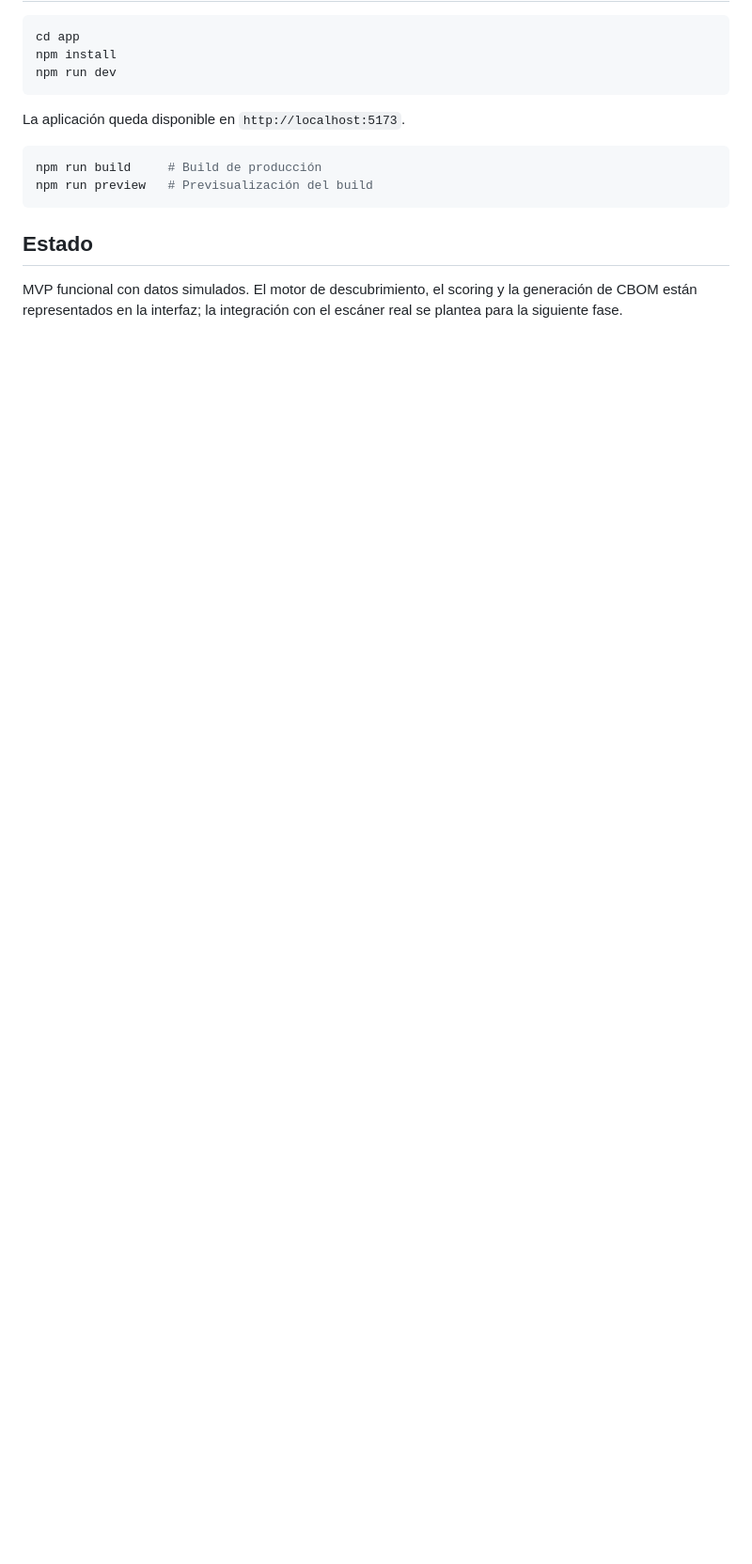
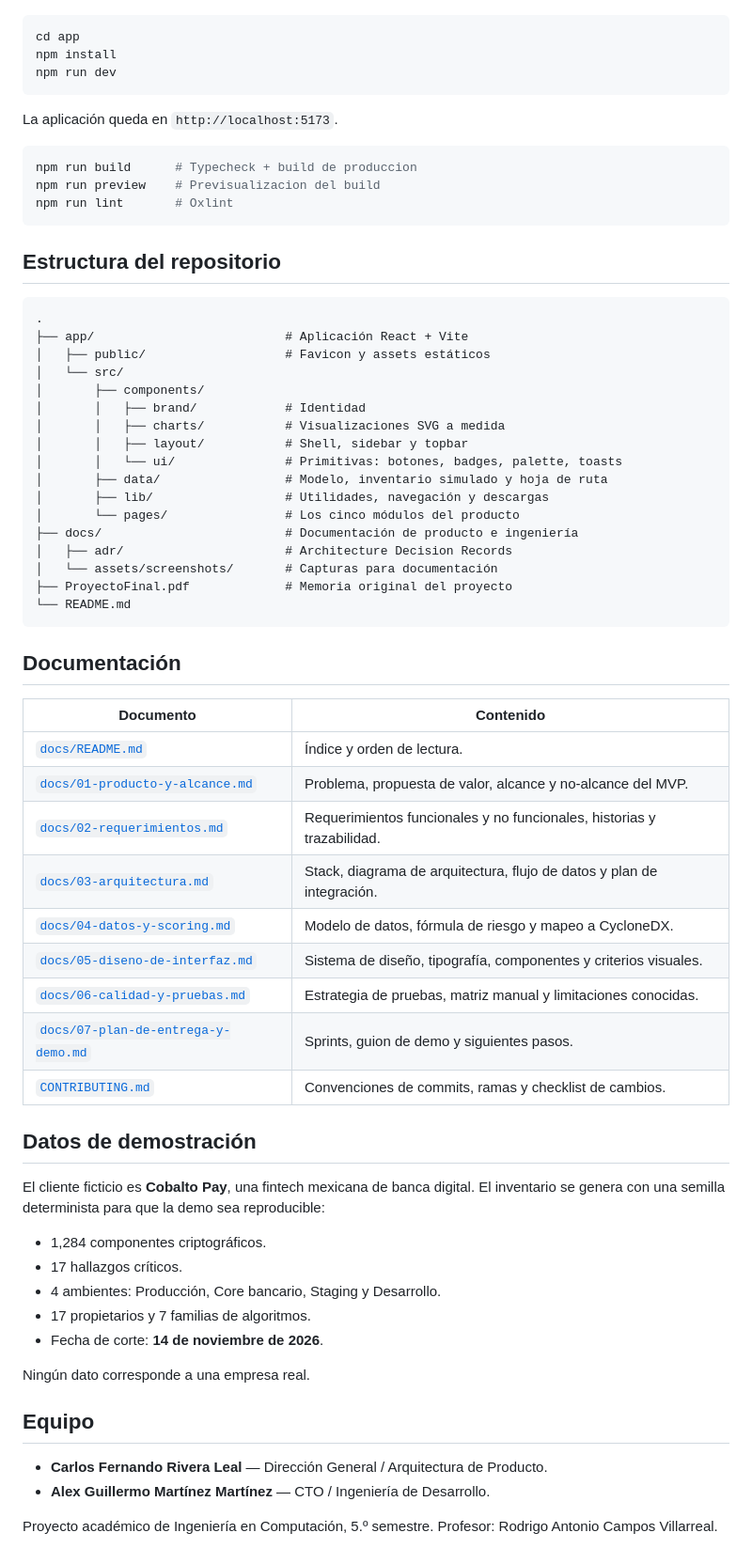
Before and after one commit to Axltz/ubiora, a Markdown page: README.md, the part around one of its changes. Shown at 94% size. Rendered like a GitHub page; blank space fills up the shorter version.

````diff
--- a/README.md
+++ b/README.md
@@ -22,13 +47,65 @@ npm install
 npm run dev
 ```
 
-La aplicación queda disponible en `http://localhost:5173`.
+La aplicación queda en `http://localhost:5173`.
 
 ```bash
-npm run build     # Build de producción
-npm run preview   # Previsualización del build
+npm run build      # Typecheck + build de produccion
+npm run preview    # Previsualizacion del build
+npm run lint       # Oxlint
 ```
 
-## Estado
+## Estructura del repositorio
 
-MVP funcional con datos simulados. El motor de descubrimiento, el scoring y la generación de CBOM están representados en la interfaz; la integración con el escáner real se plantea para la siguiente fase.
+```
+.
+├── app/                          # Aplicación React + Vite
+│   ├── public/                   # Favicon y assets estáticos
+│   └── src/
+│       ├── components/
+│       │   ├── brand/            # Identidad
+│       │   ├── charts/           # Visualizaciones SVG a medida
+│       │   ├── layout/           # Shell, sidebar y topbar
+│       │   └── ui/               # Primitivas: botones, badges, palette, toasts
+│       ├── data/                 # Modelo, inventario simulado y hoja de ruta
+│       ├── lib/                  # Utilidades, navegación y descargas
+│       └── pages/                # Los cinco módulos del producto
+├── docs/                         # Documentación de producto e ingeniería
+│   ├── adr/                      # Architecture Decision Records
+│   └── assets/screenshots/       # Capturas para documentación
+├── ProyectoFinal.pdf             # Memoria original del proyecto
+└── README.md
+```
+
+## Documentación
+
+| Documento | Contenido |
+| --- | --- |
+| [`docs/README.md`](docs/README.md) | Índice y orden de lectura. |
+| [`docs/01-producto-y-alcance.md`](docs/01-producto-y-alcance.md) | Problema, propuesta de valor, alcance y no-alcance del MVP. |
+| [`docs/02-requerimientos.md`](docs/02-requerimientos.md) | Requerimientos funcionales y no funcionales, historias y trazabilidad. |
+| [`docs/03-arquitectura.md`](docs/03-arquitectura.md) | Stack, diagrama de arquitectura, flujo de datos y plan de integración. |
+| [`docs/04-datos-y-scoring.md`](docs/04-datos-y-scoring.md) | Modelo de datos, fórmula de riesgo y mapeo a CycloneDX. |
+| [`docs/05-diseno-de-interfaz.md`](docs/05-diseno-de-interfaz.md) | Sistema de diseño, tipografía, componentes y criterios visuales. |
+| [`docs/06-calidad-y-pruebas.md`](docs/06-calidad-y-pruebas.md) | Estrategia de pruebas, matriz manual y limitaciones conocidas. |
+| [`docs/07-plan-de-entrega-y-demo.md`](docs/07-plan-de-entrega-y-demo.md) | Sprints, guion de demo y siguientes pasos. |
+| [`CONTRIBUTING.md`](CONTRIBUTING.md) | Convenciones de commits, ramas y checklist de cambios. |
+
+## Datos de demostración
+
+El cliente ficticio es **Cobalto Pay**, una fintech mexicana de banca digital. El inventario se genera con una semilla determinista para que la demo sea reproducible:
+
+- 1,284 componentes criptográficos.
+- 17 hallazgos críticos.
+- 4 ambientes: Producción, Core bancario, Staging y Desarrollo.
+- 17 propietarios y 7 familias de algoritmos.
+- Fecha de corte: **14 de noviembre de 2026**.
+
+Ningún dato corresponde a una empresa real.
+
+## Equipo
+
+- **Carlos Fernando Rivera Leal** — Dirección General / Arquitectura de Producto.
+- **Alex Guillermo Martínez Martínez** — CTO / Ingeniería de Desarrollo.
+
+Proyecto académico de Ingeniería en Computación, 5.º semestre. Profesor: Rodrigo Antonio Campos Villarreal.
````
Also changed, not shown: other parts of README.md (+35 -10 lines), docs/01-producto-y-alcance.md (added, +98 -0 lines), docs/02-requerimientos.md (added, +154 -0 lines), docs/03-arquitectura.md (added, +224 -0 lines), docs/README.md (added, +45 -0 lines), docs/assets/screenshots/discovery.png (added), docs/assets/screenshots/inventory.png (added), docs/assets/screenshots/overview.png (added), docs/assets/screenshots/report.png (added), docs/assets/screenshots/roadmap.png (added).
